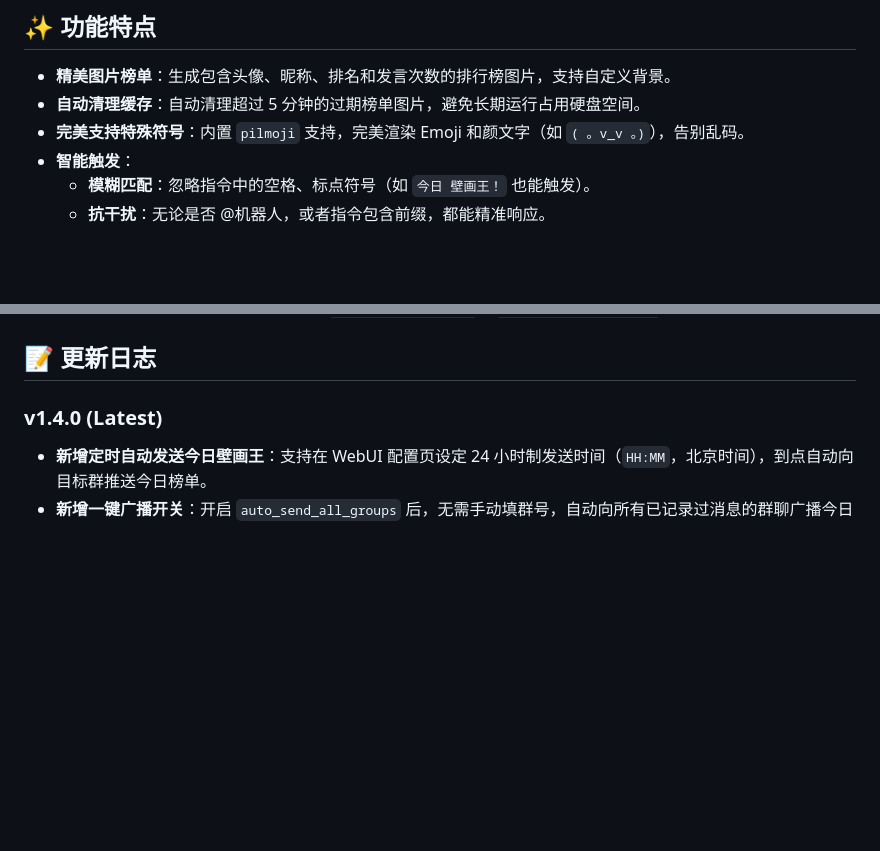
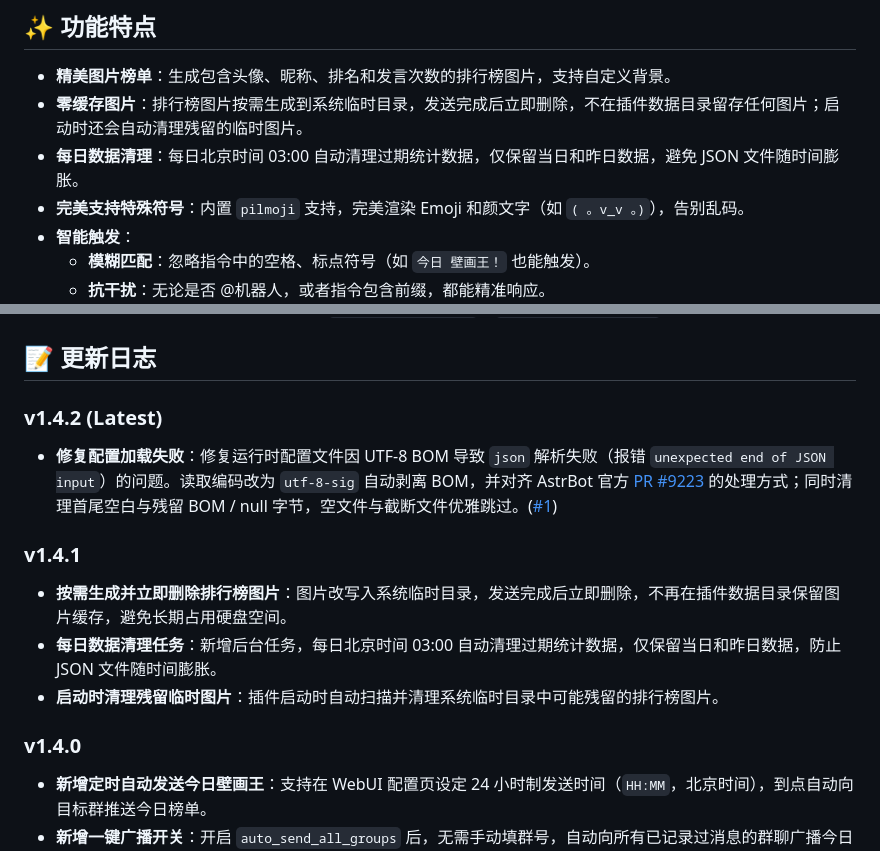
Before and after one commit to Marcuscaixiao/astrbot_plugin_talkative_king, a Markdown page: README.md, 2 parts joined by grey strips. Drawn GitHub-style; blank space fills up the shorter version.

Commit message:
docs: README 补充 v1.4.1/v1.4.2 更新日志并修正功能描述
v1.4.2: 记录 BOM 修复(Issue #1); v1.4.1: 记录按需生成图片、每日数据清理、启动清理临时图片; 同步修正功能特点中过时的自动清理缓存描述。

```diff
--- a/README.md
+++ b/README.md
@@ -5,7 +5,8 @@
 ## ✨ 功能特点
 
 - **精美图片榜单**：生成包含头像、昵称、排名和发言次数的排行榜图片，支持自定义背景。
-- **自动清理缓存**：自动清理超过 5 分钟的过期榜单图片，避免长期运行占用硬盘空间。
+- **零缓存图片**：排行榜图片按需生成到系统临时目录，发送完成后立即删除，不在插件数据目录留存任何图片；启动时还会自动清理残留的临时图片。
+- **每日数据清理**：每日北京时间 03:00 自动清理过期统计数据，仅保留当日和昨日数据，避免 JSON 文件随时间膨胀。
 - **完美支持特殊符号**：内置 `pilmoji` 支持，完美渲染 Emoji 和颜文字（如 `( 。v_v 。)`），告别乱码。
 - **智能触发**：
   - **模糊匹配**：忽略指令中的空格、标点符号（如 `今日 壁画王！` 也能触发）。
@@ -81,7 +82,15 @@
 
 ## 📝 更新日志
 
-### v1.4.0 (Latest)
+### v1.4.2 (Latest)
+- **修复配置加载失败**：修复运行时配置文件因 UTF-8 BOM 导致 `json` 解析失败（报错 `unexpected end of JSON input`）的问题。读取编码改为 `utf-8-sig` 自动剥离 BOM，并对齐 AstrBot 官方 [PR #9223](https://github.com/AstrBotDevs/AstrBot/pull/9223) 的处理方式；同时清理首尾空白与残留 BOM / null 字节，空文件与截断文件优雅跳过。([#1](https://github.com/Marcuscaixiao/astrbot_plugin_talkative_king/issues/1))
+
+### v1.4.1
+- **按需生成并立即删除排行榜图片**：图片改写入系统临时目录，发送完成后立即删除，不再在插件数据目录保留图片缓存，避免长期占用硬盘空间。
+- **每日数据清理任务**：新增后台任务，每日北京时间 03:00 自动清理过期统计数据，仅保留当日和昨日数据，防止 JSON 文件随时间膨胀。
+- **启动时清理残留临时图片**：插件启动时自动扫描并清理系统临时目录中可能残留的排行榜图片。
+
+### v1.4.0
 - **新增定时自动发送今日壁画王**：支持在 WebUI 配置页设定 24 小时制发送时间（`HH:MM`，北京时间），到点自动向目标群推送今日榜单。
 - **新增一键广播开关**：开启 `auto_send_all_groups` 后，无需手动填群号，自动向所有已记录过消息的群聊广播今日榜单。
 - **手动/定时互不干扰**：渲染逻辑重构为共用方法 `_render_leaderboard_image`，手动指令行为保持不变。
```
